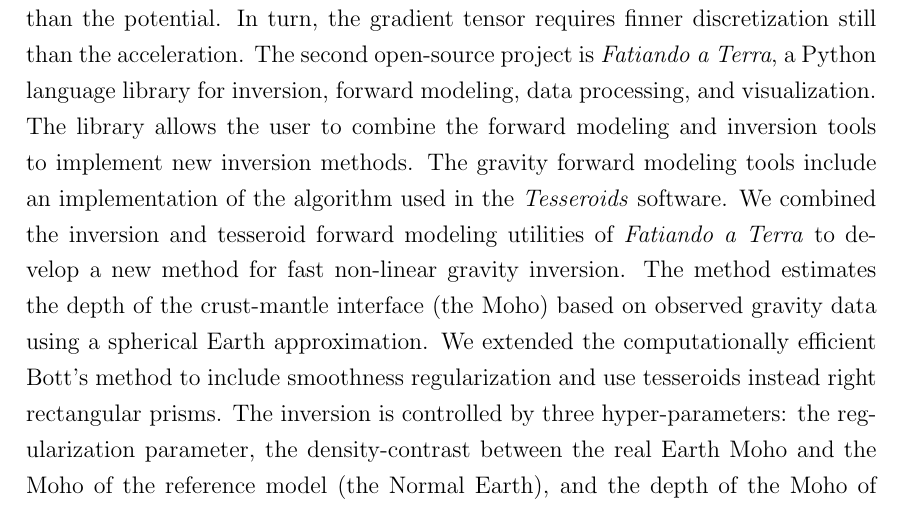
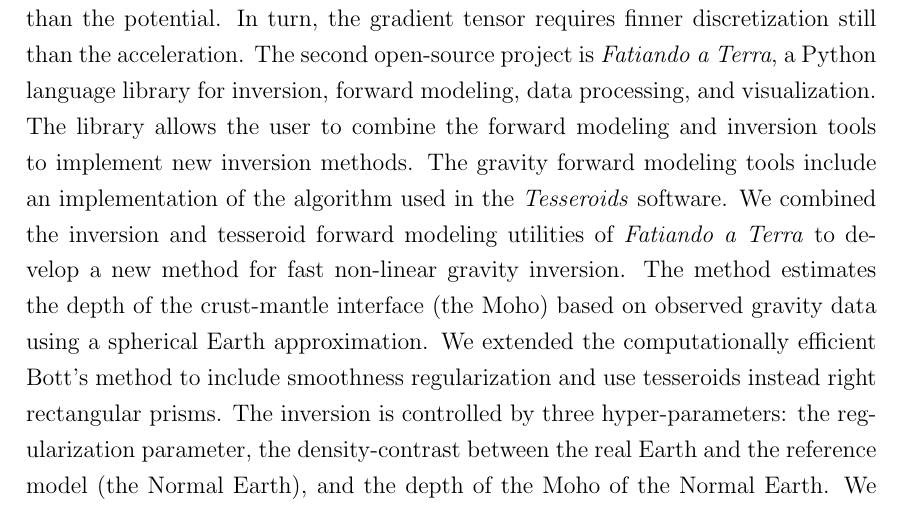
Before and after one commit to leouieda/phd-thesis, a LaTeX thesis (thesis.tex, which reads abstract.tex): part of page 8 of 98, cut so that both start at the same text. Compiled offline with pdfLaTeX.

Commit message:
The density-contrast is not between the Mohos (real and normal)

```diff
--- a/abstract.tex
+++ b/abstract.tex
@@ -79,9 +79,8 @@ on observed gravity data using a spherical Earth approximation.
 We extended the computationally efficient Bott's method to include smoothness
 regularization and use tesseroids instead right rectangular prisms.
 The inversion is controlled by three hyper-parameters: the regularization
-parameter, the density-contrast between the real Earth Moho and the Moho of the
-reference model (the Normal Earth), and the depth of the Moho of the Normal
-Earth.
+parameter, the density-contrast between the real Earth and the reference model
+(the Normal Earth), and the depth of the Moho of the Normal Earth.
 We employ two cross-validation procedures to automatically estimate these
 parameters.
 Tests on synthetic data confirm the capability of the proposed method to
```
